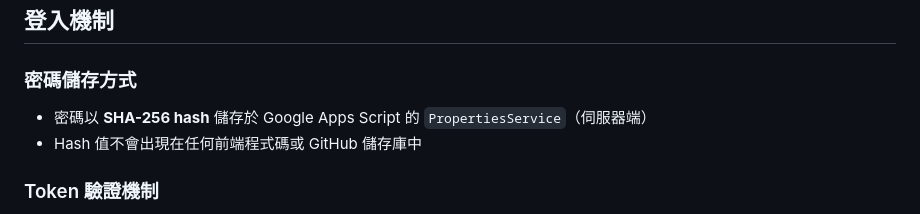
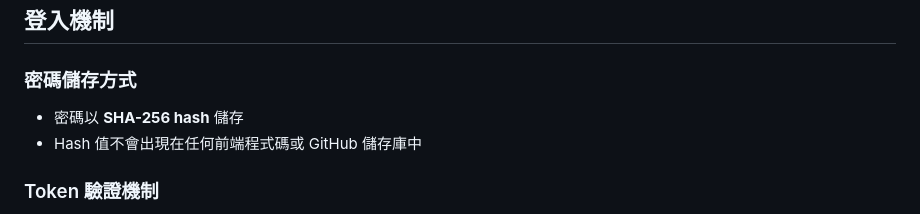
Before and after one commit to oavwfc/blood-donation-checkin, a Markdown page: 管理者.md, the part around the change. Rendered like a GitHub page.

```diff
--- a/管理者.md
+++ b/管理者.md
@@ -21,7 +21,7 @@
 
 ### 密碼儲存方式
 
-- 密碼以 **SHA-256 hash** 儲存於 Google Apps Script 的 `PropertiesService`（伺服器端）
+- 密碼以 **SHA-256 hash** 儲存
 - Hash 值不會出現在任何前端程式碼或 GitHub 儲存庫中
 
 ### Token 驗證機制
```
